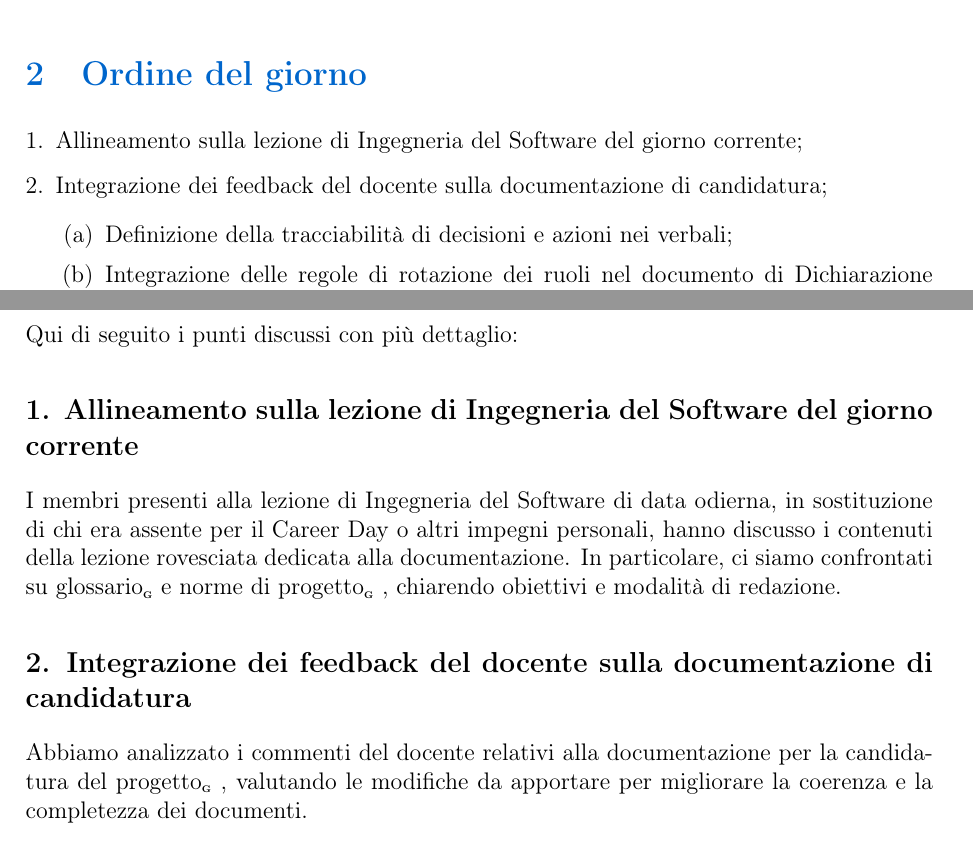
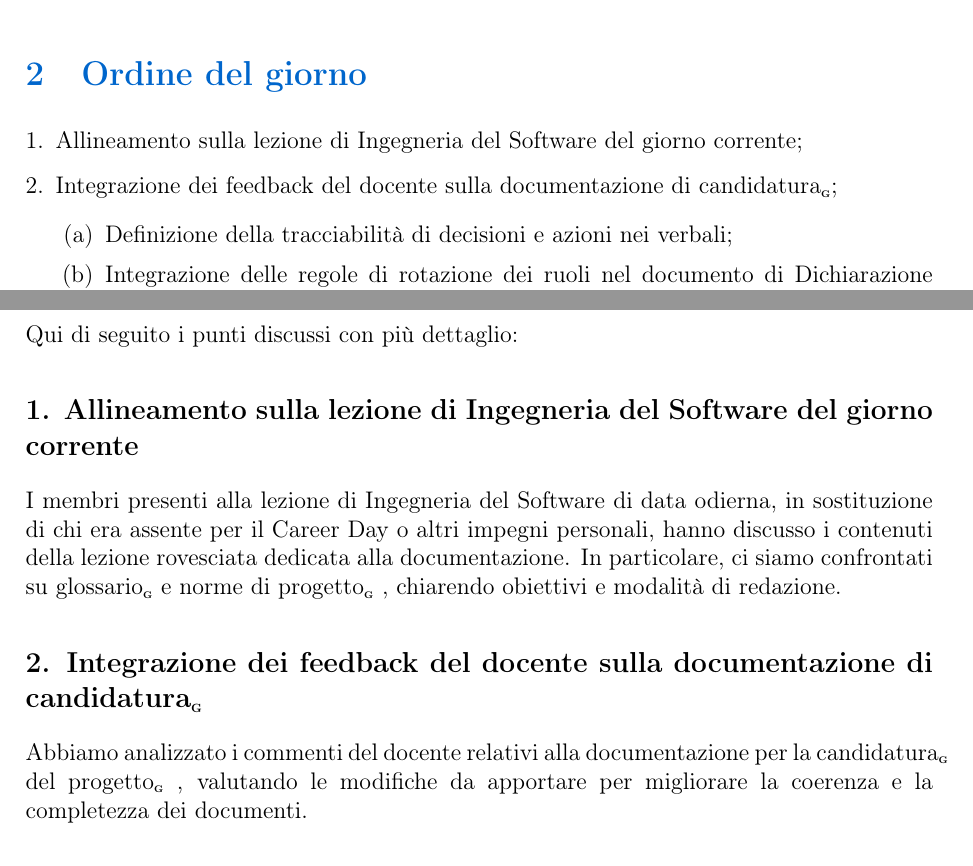
Before and after one commit to BugBustersUnipd/DocumentazioneSWE, a LaTeX document (RTB/VERBALI/INTERNI/VI_06-11-25/VI_06-11-25.tex): two parts of pages 3 and 4 of 7, joined at a grey line, cut so that both start at the same text. Compiled offline with pdfLaTeX.

Commit message:
Aggiunte nuove G
Aggiunte nuove G

```diff
--- a/RTB/VERBALI/INTERNI/VI_06-11-25/VI_06-11-25.tex
+++ b/RTB/VERBALI/INTERNI/VI_06-11-25/VI_06-11-25.tex
@@ -113,7 +113,7 @@ Verbale interno del gruppo di progetto\textsubscript{\scalebox{0.6}{\textbf{G}}}
 
 \begin{enumerate}
     \item \label{itm:lezione} Allineamento sulla lezione di Ingegneria del Software del giorno corrente;
-    \item \label{itm:feedback} Integrazione dei feedback del docente sulla documentazione di candidatura;
+    \item \label{itm:feedback} Integrazione dei feedback del docente sulla documentazione di candidatura\textsubscript{\scalebox{0.6}{\textbf{G}}};
     \begin{enumerate}
         \item \label{itm:tracciabilita} Definizione della tracciabilità di decisioni e azioni nei verbali;
         \item \label{itm:rotazione_ruoli} Integrazione delle regole di rotazione dei ruoli nel documento di Dichiarazione degli impegni;
@@ -141,9 +141,9 @@ I membri presenti alla lezione di Ingegneria del Software di data odierna, in so
  e norme di progetto\textsubscript{\scalebox{0.6}{\textbf{G}}}
 , chiarendo obiettivi e modalità di redazione.
 
-\subsection*{\ref{itm:feedback}. Integrazione dei feedback del docente sulla documentazione di candidatura}
+\subsection*{\ref{itm:feedback}. Integrazione dei feedback del docente sulla documentazione di candidatura\textsubscript{\scalebox{0.6}{\textbf{G}}}}
 \label{par:ruoli}
-Abbiamo analizzato i commenti del docente relativi alla documentazione per la candidatura del progetto\textsubscript{\scalebox{0.6}{\textbf{G}}}
+Abbiamo analizzato i commenti del docente relativi alla documentazione per la candidatura\textsubscript{\scalebox{0.6}{\textbf{G}}} del progetto\textsubscript{\scalebox{0.6}{\textbf{G}}}
 , valutando le modifiche da apportare per migliorare la coerenza e la completezza dei documenti.
 
 \begin{adjustwidth}{1cm}{1cm} % per un rientro a sinistra e destra
```
Also changed, not shown: RTB/VERBALI/INTERNI/VI_06-11-25/VI_06-11-25.pdf.
